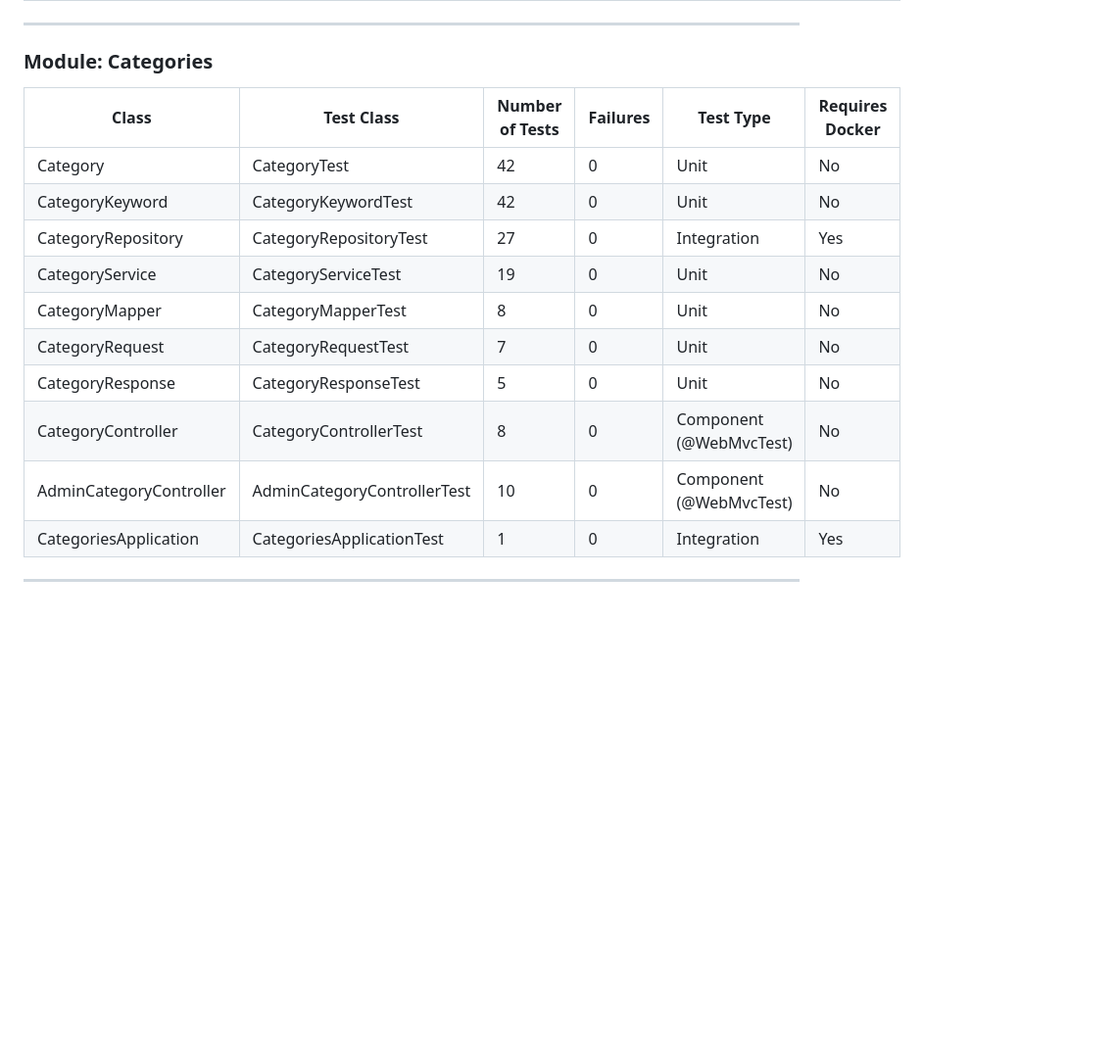
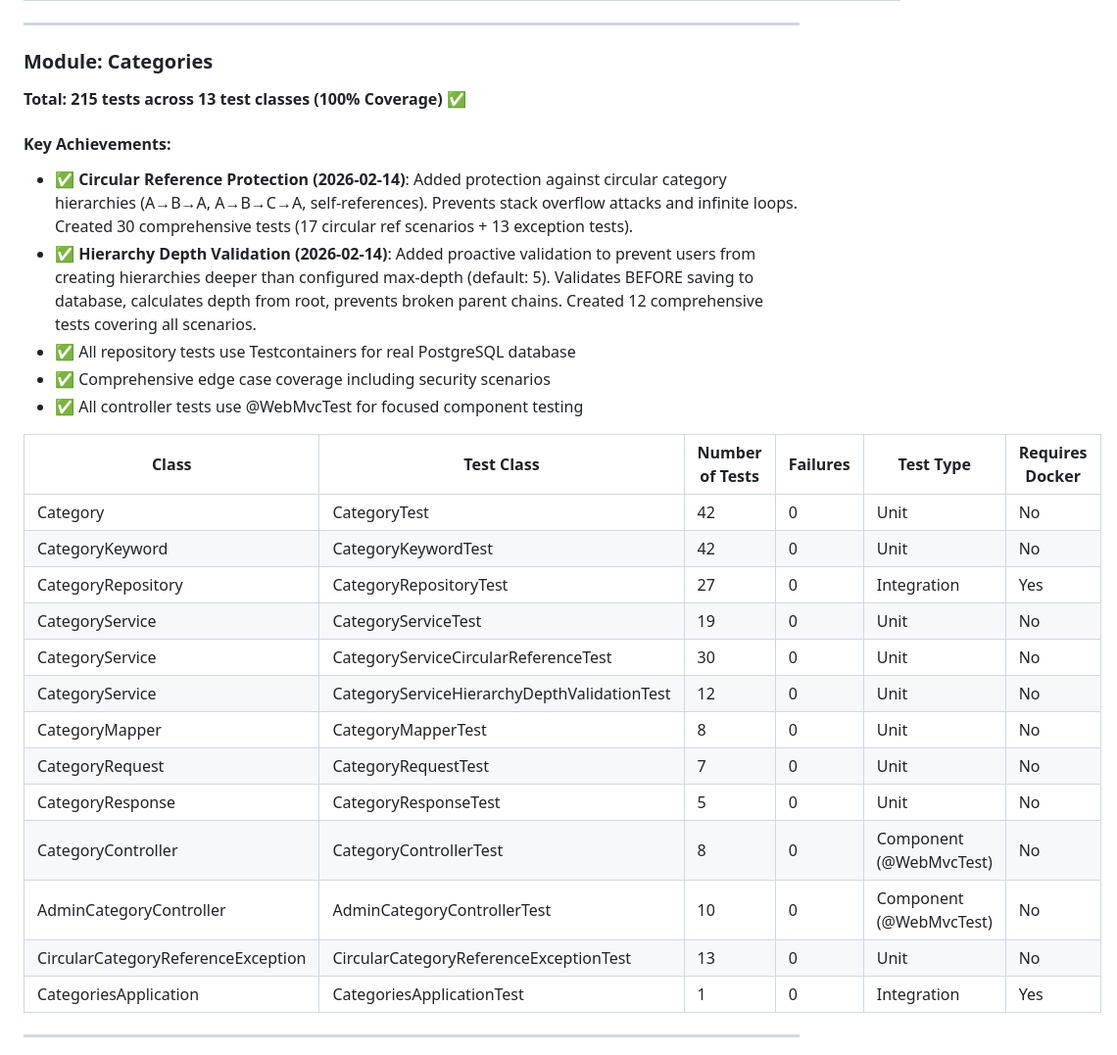
Before and after one commit to ihudak/appointme, a Markdown page: TEST_COVERAGE.md, the part around one of its changes. Shown at 98% size. Rendered like a GitHub page; blank space fills up the shorter version.

```diff
--- a/TEST_COVERAGE.md
+++ b/TEST_COVERAGE.md
@@ -40,17 +49,29 @@
 
 ### Module: Categories
 
+**Total: 215 tests across 13 test classes (100% Coverage) ✅**
+
+#### Key Achievements:
+- ✅ **Circular Reference Protection (2026-02-14)**: Added protection against circular category hierarchies (A→B→A, A→B→C→A, self-references). Prevents stack overflow attacks and infinite loops. Created 30 comprehensive tests (17 circular ref scenarios + 13 exception tests).
+- ✅ **Hierarchy Depth Validation (2026-02-14)**: Added proactive validation to prevent users from creating hierarchies deeper than configured max-depth (default: 5). Validates BEFORE saving to database, calculates depth from root, prevents broken parent chains. Created 12 comprehensive tests covering all scenarios.
+- ✅ All repository tests use Testcontainers for real PostgreSQL database
+- ✅ Comprehensive edge case coverage including security scenarios
+- ✅ All controller tests use @WebMvcTest for focused component testing
+
 | Class | Test Class | Number of Tests | Failures | Test Type | Requires Docker |
 |-------|-----------|----------------|----------|-----------|-----------------|
 | Category | CategoryTest | 42 | 0 | Unit | No |
 | CategoryKeyword | CategoryKeywordTest | 42 | 0 | Unit | No |
 | CategoryRepository | CategoryRepositoryTest | 27 | 0 | Integration | Yes |
 | CategoryService | CategoryServiceTest | 19 | 0 | Unit | No |
+| CategoryService | CategoryServiceCircularReferenceTest | 30 | 0 | Unit | No |
+| CategoryService | CategoryServiceHierarchyDepthValidationTest | 12 | 0 | Unit | No |
 | CategoryMapper | CategoryMapperTest | 8 | 0 | Unit | No |
 | CategoryRequest | CategoryRequestTest | 7 | 0 | Unit | No |
 | CategoryResponse | CategoryResponseTest | 5 | 0 | Unit | No |
 | CategoryController | CategoryControllerTest | 8 | 0 | Component (@WebMvcTest) | No |
 | AdminCategoryController | AdminCategoryControllerTest | 10 | 0 | Component (@WebMvcTest) | No |
+| CircularCategoryReferenceException | CircularCategoryReferenceExceptionTest | 13 | 0 | Unit | No |
 | CategoriesApplication | CategoriesApplicationTest | 1 | 0 | Integration | Yes |
 
 ---
```
Also changed, not shown: other parts of TEST_COVERAGE.md (+14 -5 lines).
